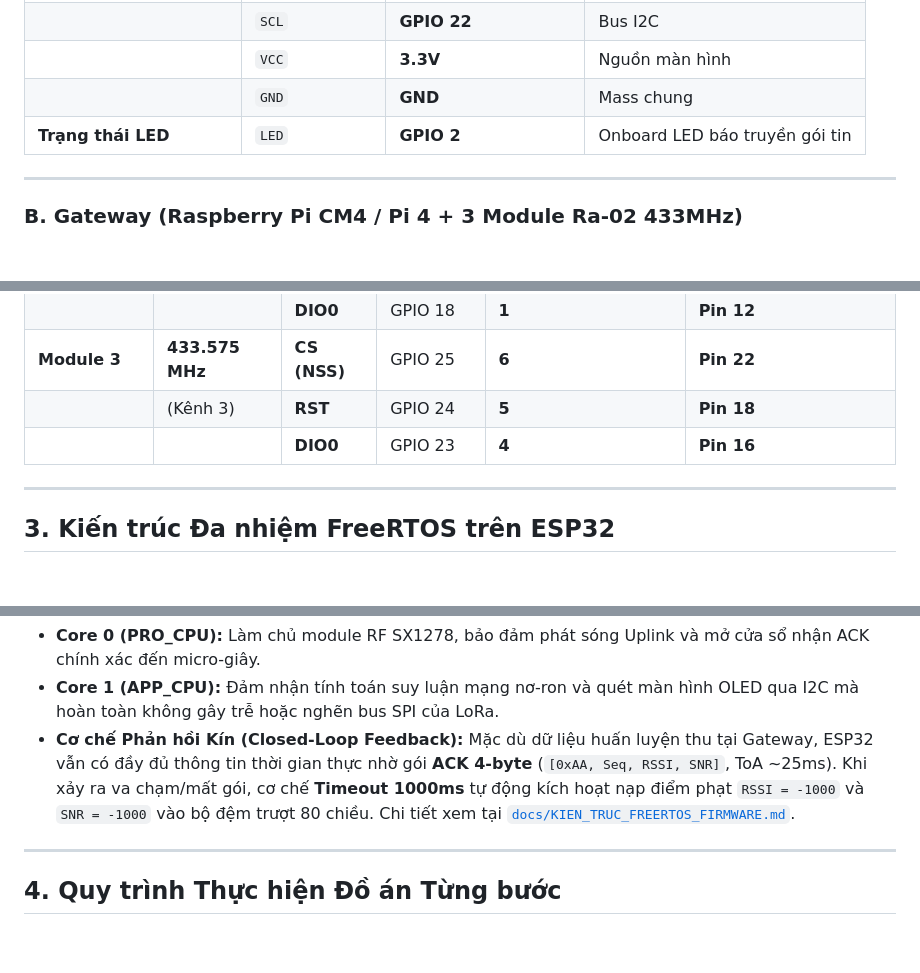
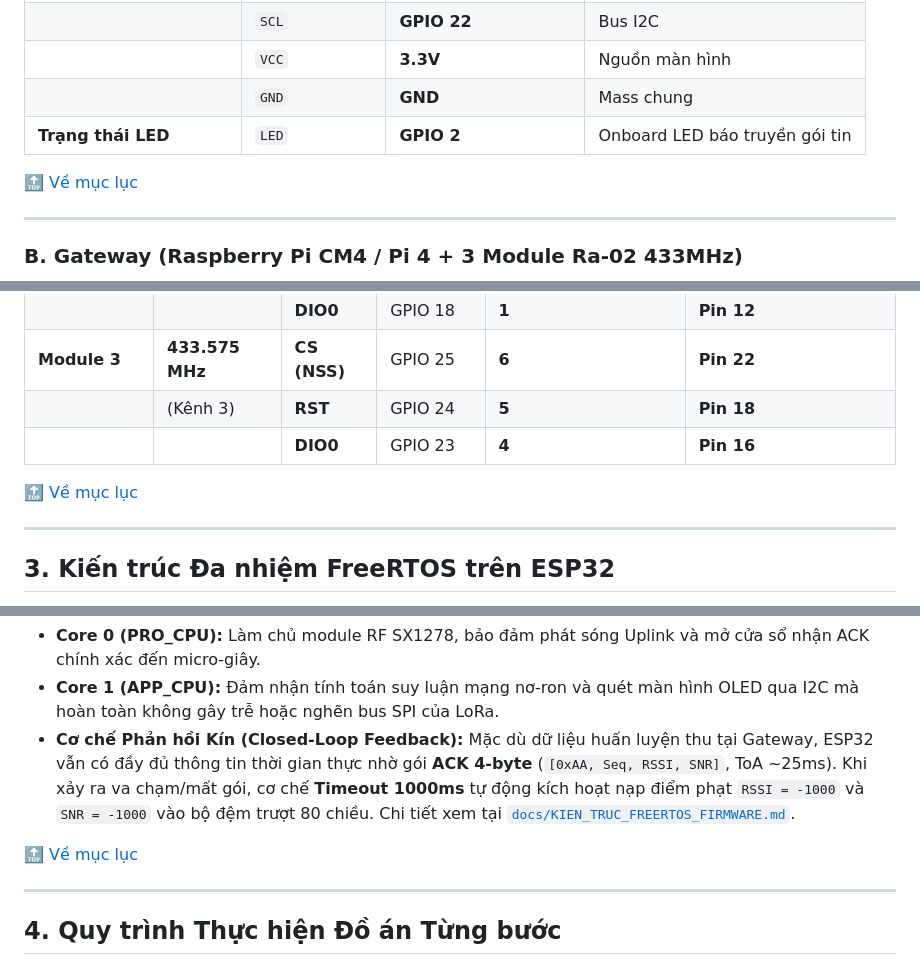
Before and after one commit to Brauuwu/LoRa_TinyML_Hopping, a Markdown page: README.md, 3 parts joined by grey strips. GitHub-like rendering; blank space fills up the shorter version.

```diff
--- a/README.md
+++ b/README.md
@@ -102,5 +125,7 @@ LoRa_TinyML_Hopping/
 | | `GND` | **GND** | Mass chung |
 | **Trạng thái LED** | `LED` | **GPIO 2** | Onboard LED báo truyền gói tin |
 
+[🔝 Về mục lục](#muc-luc)
+
 ---
 
@@ -133,5 +159,7 @@ LoRa_TinyML_Hopping/
 | | (Kênh 3) | **RST** | GPIO 24 | **5** | **Pin 18** |
 | | | **DIO0** | GPIO 23 | **4** | **Pin 16** |
 
+[🔝 Về mục lục](#muc-luc)
+
 ---
 
@@ -160,5 +189,7 @@ graph TD
 - **Core 1 (APP_CPU):** Đảm nhận tính toán suy luận mạng nơ-ron và quét màn hình OLED qua I2C mà hoàn toàn không gây trễ hoặc nghẽn bus SPI của LoRa.
 - **Cơ chế Phản hồi Kín (Closed-Loop Feedback):** Mặc dù dữ liệu huấn luyện thu tại Gateway, ESP32 vẫn có đầy đủ thông tin thời gian thực nhờ gói **ACK 4-byte** (`[0xAA, Seq, RSSI, SNR]`, ToA ~25ms). Khi xảy ra va chạm/mất gói, cơ chế **Timeout 1000ms** tự động kích hoạt nạp điểm phạt `RSSI = -1000` và `SNR = -1000` vào bộ đệm trượt 80 chiều. Chi tiết xem tại [`docs/KIEN_TRUC_FREERTOS_FIRMWARE.md`](file:///e:/DATN/LoRa_TinyML_Hopping/docs/KIEN_TRUC_FREERTOS_FIRMWARE.md).
 
+[🔝 Về mục lục](#muc-luc)
+
 ---
 
```
Also changed, not shown: other parts of README.md (+42 -1 lines).
